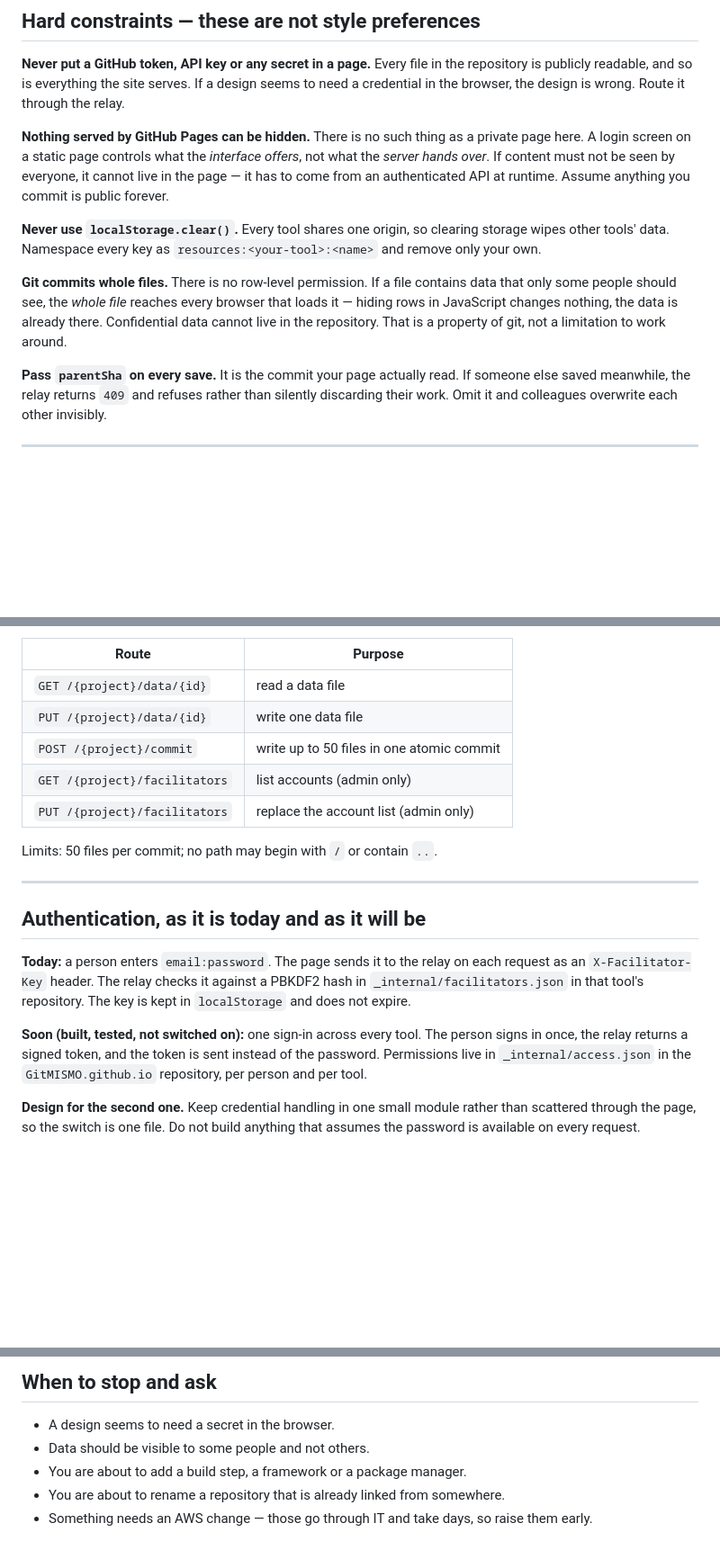
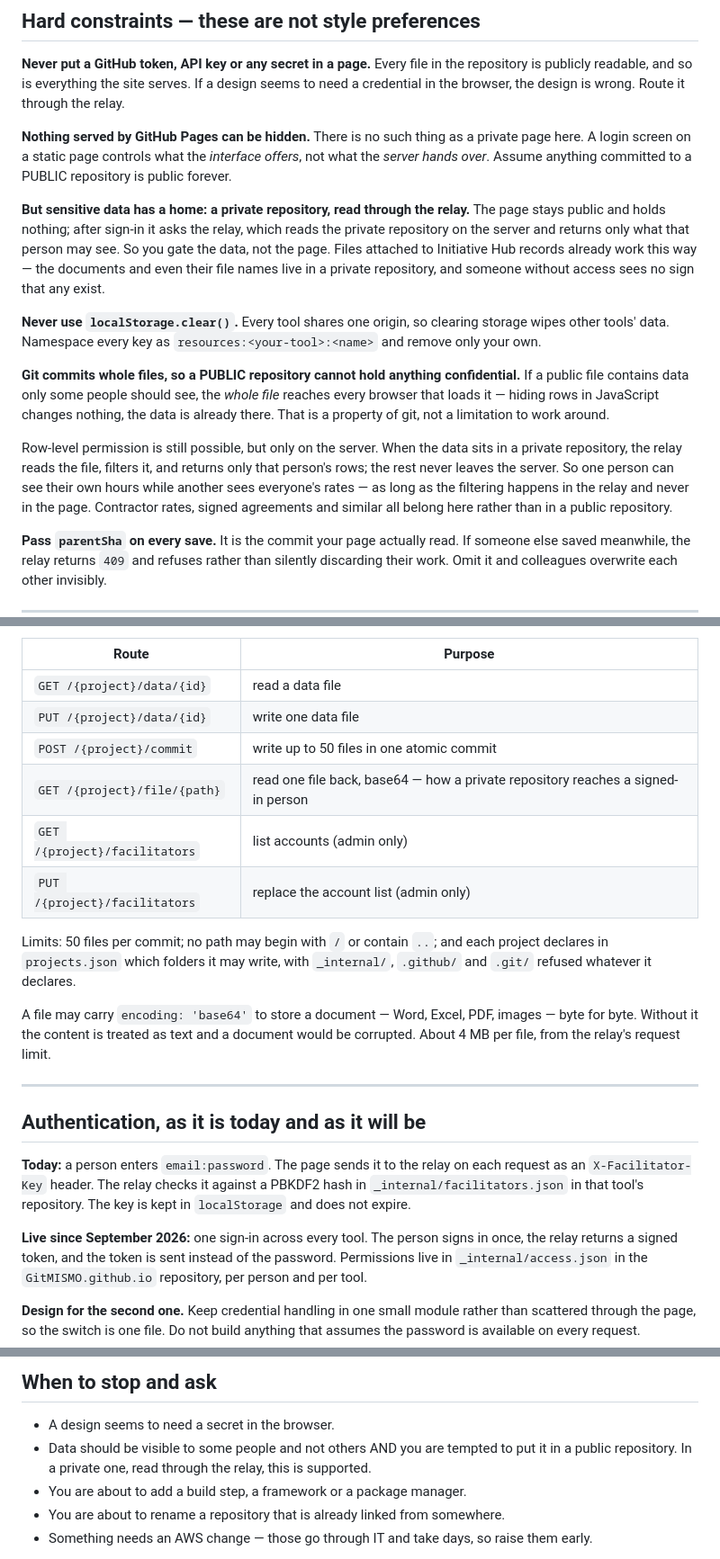
Before and after one commit to GitMISMO/GitMISMO.github.io, a Markdown page: _internal/PLATFORM-BRIEF-for-AI-assistant.md, 3 parts joined by grey strips. Shown at 90% size. Drawn GitHub-style; blank space fills up the shorter version.

Commit message:
Correct the platform brief: private repositories changed what is possible
The brief told an AI assistant that confidential data cannot live in the repository and
that nothing here can be hidden. Both were true when written, and both are now wrong in
a way that matters: they describe PUBLIC repositories, and we have since added private
ones read through the relay.

Read as written, the brief ruled out exactly the work being designed now — contractor
rates, signed agreements — on a platform that supports them.

Corrected: a public repository still cannot hold anything confidential, and row-level
permission is still impossible in the page. But the relay reads a private repository on
the server, filters, and returns only that person's rows, so one person can see their
own hours while another sees everyone's rates. Files attached to Hub records already
work this way, including their file names.

Also brought up to date: the file route, the per-project writable folders and the refused
locations, base64 for documents with the 4 MB limit, and single sign-on marked live
rather than pending. The 'when to stop and ask' entry about data visible to some people
now says the supported answer rather than implying there is none.

```diff
--- a/_internal/PLATFORM-BRIEF-for-AI-assistant.md
+++ b/_internal/PLATFORM-BRIEF-for-AI-assistant.md
@@ -41,19 +41,31 @@ to need a credential in the browser, the design is wrong. Route it through the r
 
 **Nothing served by GitHub Pages can be hidden.** There is no such thing as a private
 page here. A login screen on a static page controls what the *interface offers*, not what
-the *server hands over*. If content must not be seen by everyone, it cannot live in the
-page — it has to come from an authenticated API at runtime. Assume anything you commit is
-public forever.
+the *server hands over*. Assume anything committed to a PUBLIC repository is public
+forever.
+
+**But sensitive data has a home: a private repository, read through the relay.** The page
+stays public and holds nothing; after sign-in it asks the relay, which reads the private
+repository on the server and returns only what that person may see. So you gate the data,
+not the page. Files attached to Initiative Hub records already work this way — the
+documents and even their file names live in a private repository, and someone without
+access sees no sign that any exist.
 
 **Never use `localStorage.clear()`.** Every tool shares one origin, so clearing storage
 wipes other tools' data. Namespace every key as `resources:<your-tool>:<name>` and remove
 only your own.
 
-**Git commits whole files.** There is no row-level permission. If a file contains data
-that only some people should see, the *whole file* reaches every browser that loads it —
-hiding rows in JavaScript changes nothing, the data is already there. Confidential data
-cannot live in the repository. That is a property of git, not a limitation to work
-around.
+**Git commits whole files, so a PUBLIC repository cannot hold anything confidential.**
+If a public file contains data only some people should see, the *whole file* reaches every
+browser that loads it — hiding rows in JavaScript changes nothing, the data is already
+there. That is a property of git, not a limitation to work around.
+
+Row-level permission is still possible, but only on the server. When the data sits in a
+private repository, the relay reads the file, filters it, and returns only that person's
+rows; the rest never leaves the server. So one person can see their own hours while
+another sees everyone's rates — as long as the filtering happens in the relay and never in
+the page. Contractor rates, signed agreements and similar all belong here rather than in
+a public repository.
 
 **Pass `parentSha` on every save.** It is the commit your page actually read. If someone
 else saved meanwhile, the relay returns `409` and refuses rather than silently discarding
@@ -81,10 +93,17 @@ saving, even through a mistake in `projects.json`.
 | `GET /{project}/data/{id}` | read a data file |
 | `PUT /{project}/data/{id}` | write one data file |
 | `POST /{project}/commit` | write up to 50 files in one atomic commit |
+| `GET /{project}/file/{path}` | read one file back, base64 — how a private repository reaches a signed-in person |
 | `GET /{project}/facilitators` | list accounts (admin only) |
 | `PUT /{project}/facilitators` | replace the account list (admin only) |
 
-Limits: 50 files per commit; no path may begin with `/` or contain `..`.
+Limits: 50 files per commit; no path may begin with `/` or contain `..`; and each project
+declares in `projects.json` which folders it may write, with `_internal/`, `.github/` and
+`.git/` refused whatever it declares.
+
+A file may carry `encoding: 'base64'` to store a document — Word, Excel, PDF, images —
+byte for byte. Without it the content is treated as text and a document would be
+corrupted. About 4 MB per file, from the relay's request limit.
 
 ---
 
@@ -95,7 +114,7 @@ request as an `X-Facilitator-Key` header. The relay checks it against a PBKDF2 h
 `_internal/facilitators.json` in that tool's repository. The key is kept in
 `localStorage` and does not expire.
 
-**Soon (built, tested, not switched on):** one sign-in across every tool. The person signs
+**Live since September 2026:** one sign-in across every tool. The person signs
 in once, the relay returns a signed token, and the token is sent instead of the password.
 Permissions live in `_internal/access.json` in the `GitMISMO.github.io` repository, per
 person and per tool.
@@ -160,7 +179,8 @@ loudly: two tools sharing a draft key will offer each other's unsaved work.
 ## When to stop and ask
 
 - A design seems to need a secret in the browser.
-- Data should be visible to some people and not others.
+- Data should be visible to some people and not others AND you are tempted to put it in
+  a public repository. In a private one, read through the relay, this is supported.
 - You are about to add a build step, a framework or a package manager.
 - You are about to rename a repository that is already linked from somewhere.
 - Something needs an AWS change — those go through IT and take days, so raise them early.
```
